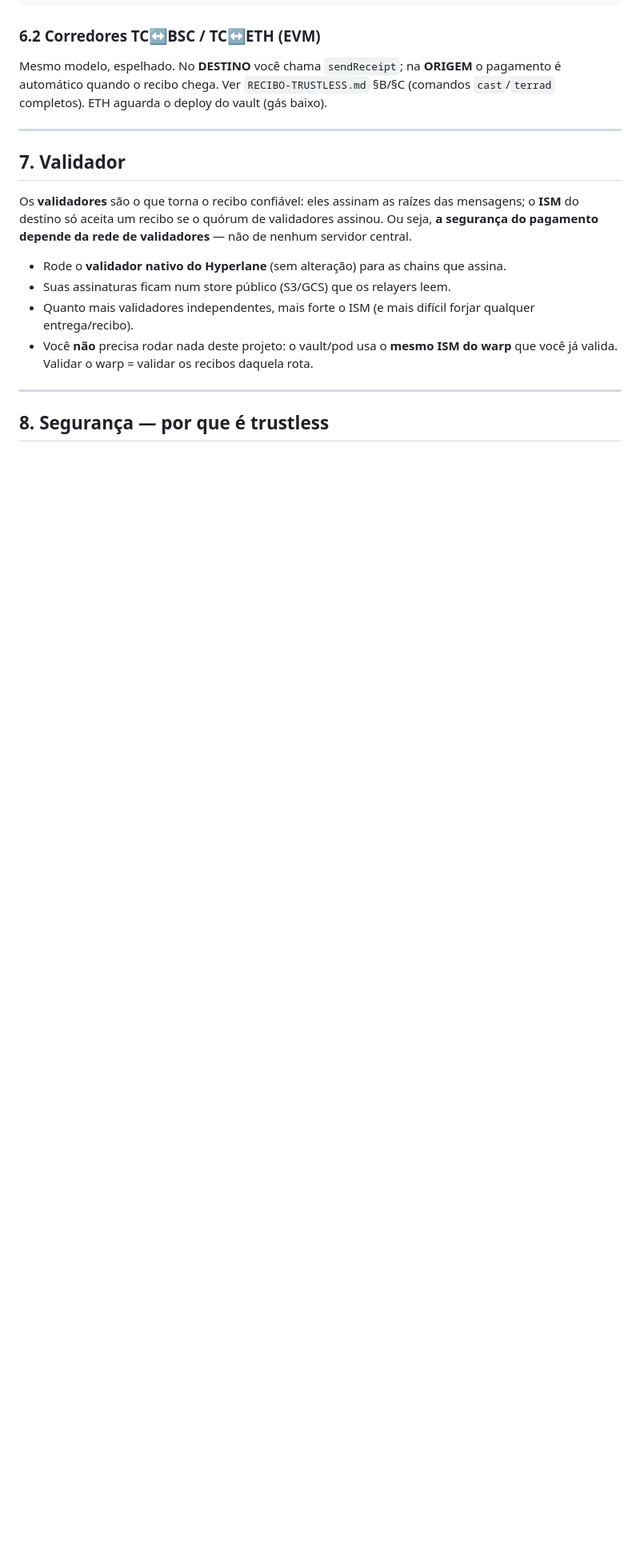
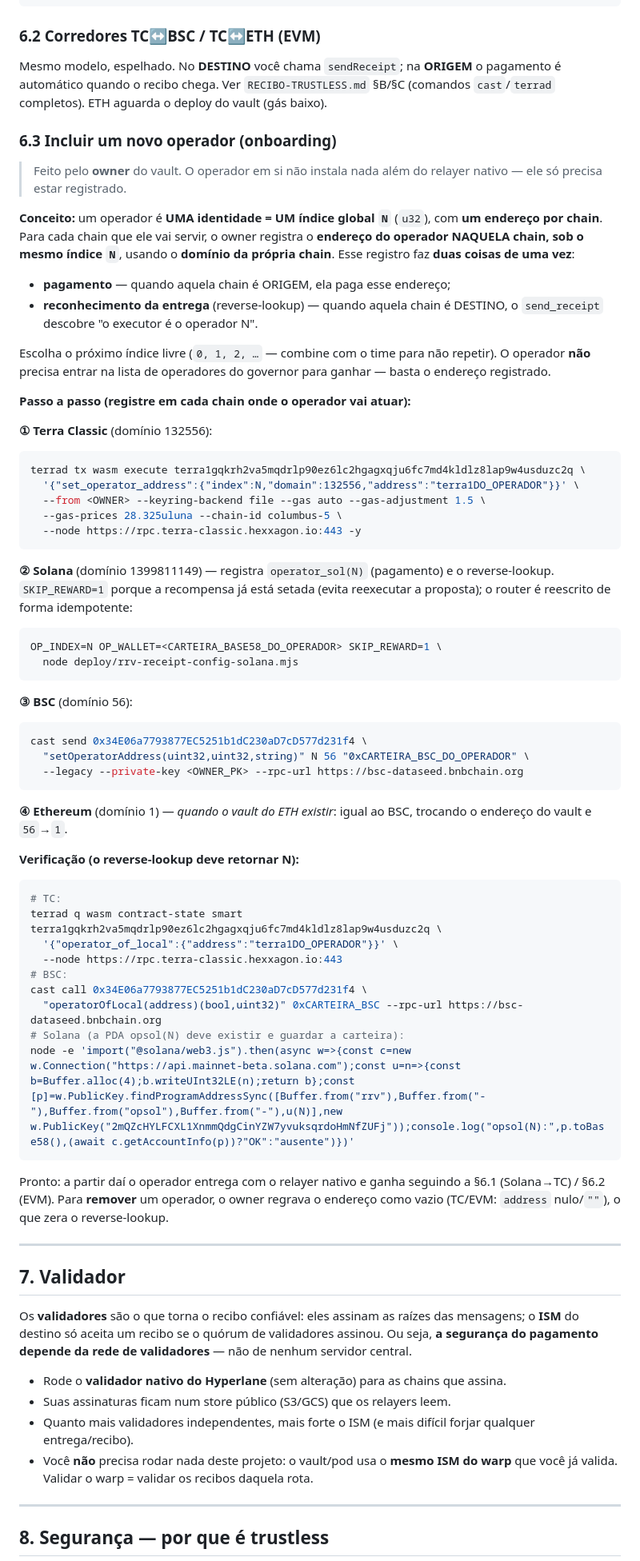
Before and after one commit to terra-classic-hyperlane/proof-of-delivery, a Markdown page: docs/GUIA-OPERADORES-VALIDADORES.md, the part around one of its changes. Shown at 80% size. Drawn GitHub-style; blank space fills up the shorter version.

Commit message:
GUIA: seção 6.3 — incluir um novo operador (onboarding por chain)
Passo a passo do owner p/ registrar operador N em TC/Solana/BSC/ETH
(endereço da própria chain sob o índice global; forward+reverse), com
verificação por chain e nota de remoção.

Co-Authored-By: Claude Fable 5 <noreply@anthropic.com>

````diff
--- a/docs/GUIA-OPERADORES-VALIDADORES.md
+++ b/docs/GUIA-OPERADORES-VALIDADORES.md
@@ -255,6 +247,69 @@ SOLANA_OP_KEYPAIR=/caminho/da/SUA_carteira.json \
 Mesmo modelo, espelhado. No **DESTINO** você chama `sendReceipt`; na **ORIGEM** o
 pagamento é automático quando o recibo chega. Ver `RECIBO-TRUSTLESS.md` §B/§C
 (comandos `cast`/`terrad` completos). ETH aguarda o deploy do vault (gás baixo).
+
+### 6.3 Incluir um novo operador (onboarding)
+
+> Feito pelo **owner** do vault. O operador em si não instala nada além do relayer
+> nativo — ele só precisa estar registrado.
+
+**Conceito:** um operador é **UMA identidade = UM índice global `N`** (`u32`), com **um
+endereço por chain**. Para cada chain que ele vai servir, o owner registra o **endereço
+do operador NAQUELA chain, sob o mesmo índice `N`**, usando o **domínio da própria
+chain**. Esse registro faz **duas coisas de uma vez**:
+- **pagamento** — quando aquela chain é ORIGEM, ela paga esse endereço;
+- **reconhecimento da entrega** (reverse-lookup) — quando aquela chain é DESTINO, o
+  `send_receipt` descobre "o executor é o operador N".
+
+Escolha o próximo índice livre (`0, 1, 2, …` — combine com o time para não repetir).
+O operador **não** precisa entrar na lista de operadores do governor para ganhar —
+basta o endereço registrado.
+
+**Passo a passo (registre em cada chain onde o operador vai atuar):**
+
+**① Terra Classic** (domínio 132556):
+```bash
+terrad tx wasm execute terra1gqkrh2va5mqdrlp90ez6lc2hgagxqju6fc7md4kldlz8lap9w4usduzc2q \
+  '{"set_operator_address":{"index":N,"domain":132556,"address":"terra1DO_OPERADOR"}}' \
+  --from <OWNER> --keyring-backend file --gas auto --gas-adjustment 1.5 \
+  --gas-prices 28.325uluna --chain-id columbus-5 \
+  --node https://rpc.terra-classic.hexxagon.io:443 -y
+```
+
+**② Solana** (domínio 1399811149) — registra `operator_sol(N)` (pagamento) e o
+reverse-lookup. `SKIP_REWARD=1` porque a recompensa já está setada (evita reexecutar a
+proposta); o router é reescrito de forma idempotente:
+```bash
+OP_INDEX=N OP_WALLET=<CARTEIRA_BASE58_DO_OPERADOR> SKIP_REWARD=1 \
+  node deploy/rrv-receipt-config-solana.mjs
+```
+
+**③ BSC** (domínio 56):
+```bash
+cast send 0x34E06a7793877EC5251b1dC230aD7cD577d231f4 \
+  "setOperatorAddress(uint32,uint32,string)" N 56 "0xCARTEIRA_BSC_DO_OPERADOR" \
+  --legacy --private-key <OWNER_PK> --rpc-url https://bsc-dataseed.bnbchain.org
+```
+
+**④ Ethereum** (domínio 1) — *quando o vault do ETH existir*: igual ao BSC, trocando o
+endereço do vault e `56`→`1`.
+
+**Verificação (o reverse-lookup deve retornar N):**
+```bash
+# TC:
+terrad q wasm contract-state smart terra1gqkrh2va5mqdrlp90ez6lc2hgagxqju6fc7md4kldlz8lap9w4usduzc2q \
+  '{"operator_of_local":{"address":"terra1DO_OPERADOR"}}' \
+  --node https://rpc.terra-classic.hexxagon.io:443
+# BSC:
+cast call 0x34E06a7793877EC5251b1dC230aD7cD577d231f4 \
+  "operatorOfLocal(address)(bool,uint32)" 0xCARTEIRA_BSC --rpc-url https://bsc-dataseed.bnbchain.org
+# Solana (a PDA opsol(N) deve existir e guardar a carteira):
+node -e 'import("@solana/web3.js").then(async w=>{const c=new w.Connection("https://api.mainnet-beta.solana.com");const u=n=>{const b=Buffer.alloc(4);b.writeUInt32LE(n);return b};const [p]=w.PublicKey.findProgramAddressSync([Buffer.from("rrv"),Buffer.from("-"),Buffer.from("opsol"),Buffer.from("-"),u(N)],new w.PublicKey("2mQZcHYLFCXL1XnmmQdgCinYZW7yvuksqrdoHmNfZUFj"));console.log("opsol(N):",p.toBase58(),(await c.getAccountInfo(p))?"OK":"ausente")})'
+```
+
+Pronto: a partir daí o operador entrega com o relayer nativo e ganha seguindo a §6.1
+(Solana→TC) / §6.2 (EVM). Para **remover** um operador, o owner regrava o endereço
+como vazio (TC/EVM: `address` nulo/`""`), o que zera o reverse-lookup.
 
 ---
 
````
Also changed, not shown: other parts of docs/GUIA-OPERADORES-VALIDADORES.md (+4 -12 lines).
